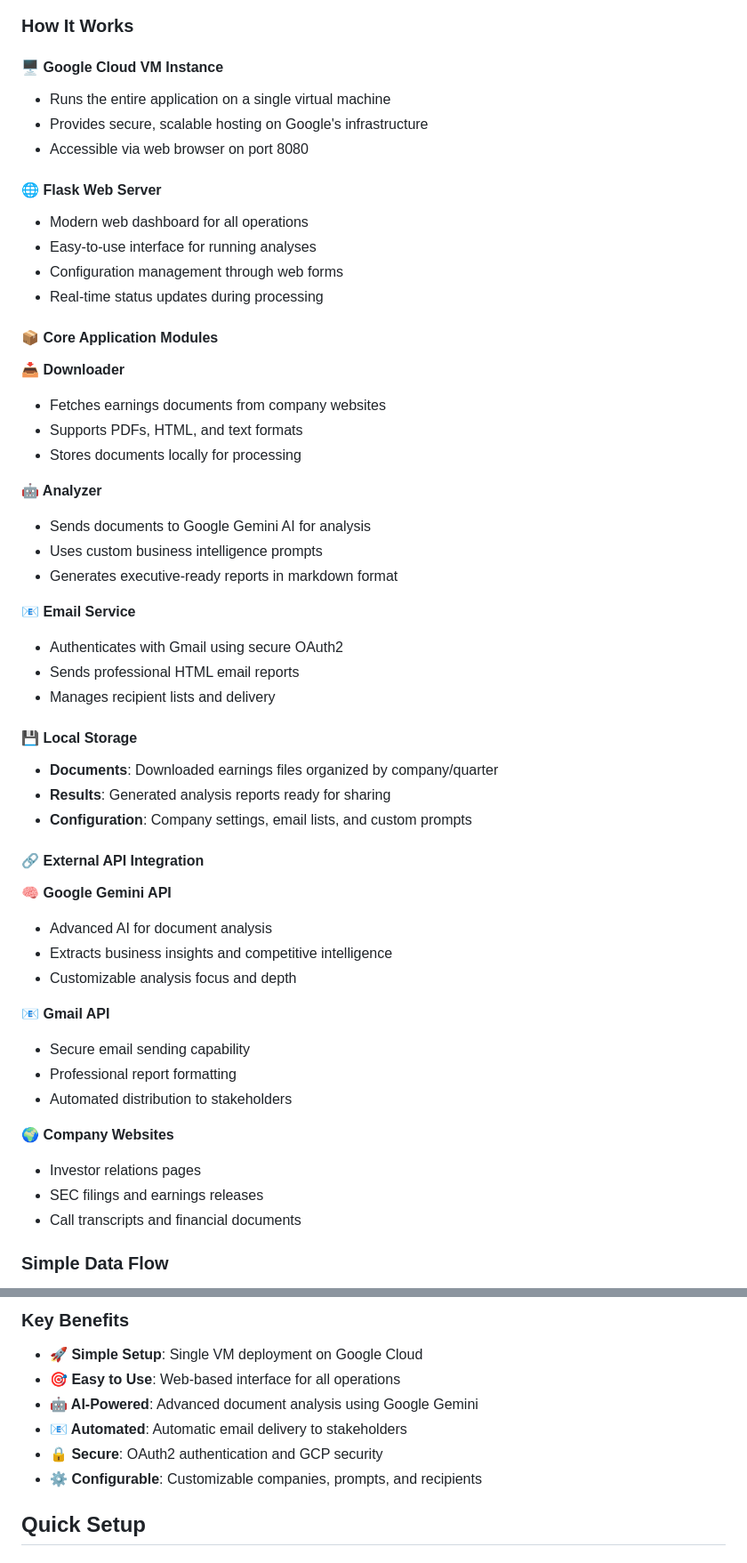
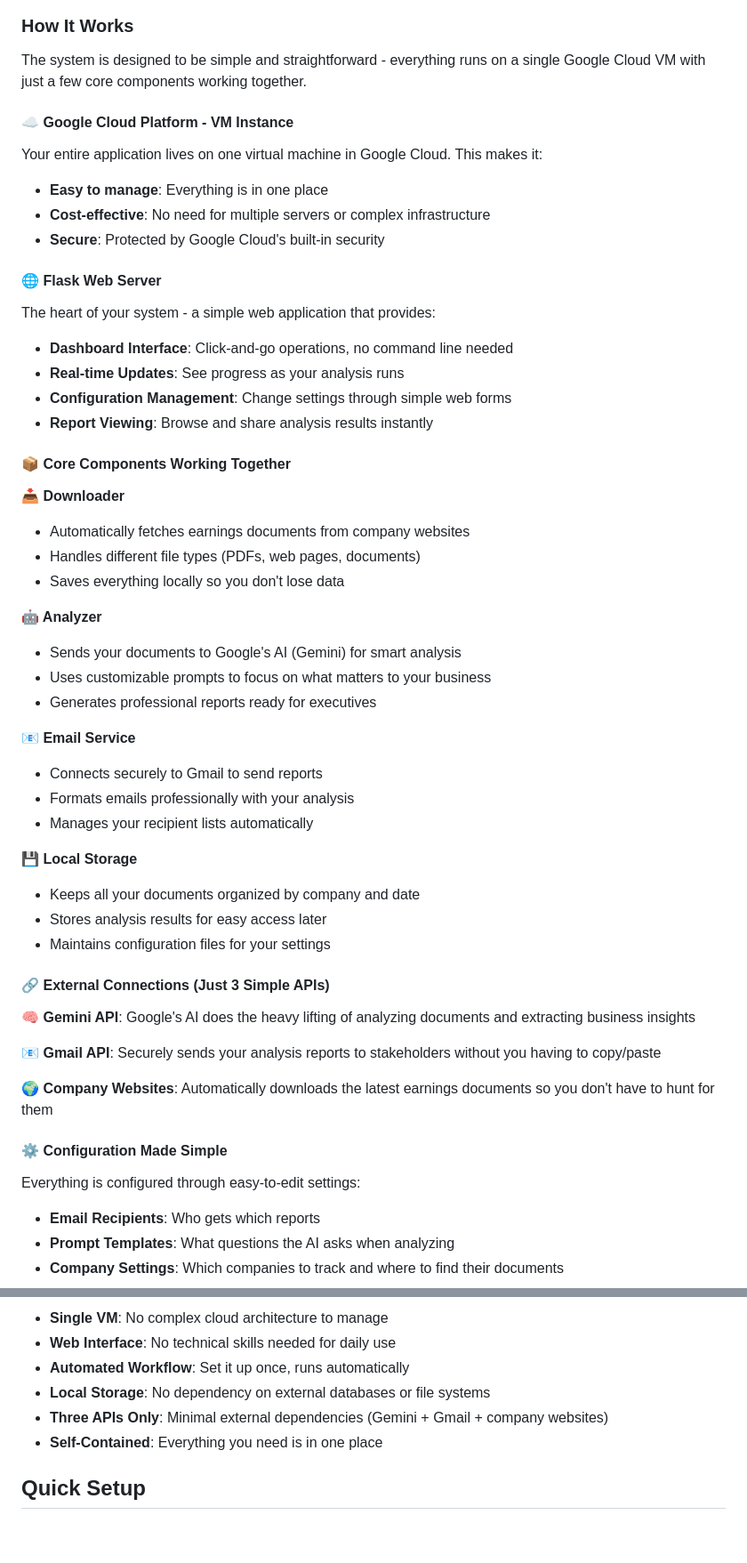
Before and after one commit to aimlllm/gemini_agent, a Markdown page: README.md, 2 parts joined by grey strips. Shown: that part at 89% size. Drawn GitHub-style; blank space fills up the shorter version.

```diff
--- a/README.md
+++ b/README.md
@@ -83,55 +85,54 @@ graph TB
 
 ### How It Works
 
-#### 🖥️ **Google Cloud VM Instance**
-- Runs the entire application on a single virtual machine
-- Provides secure, scalable hosting on Google's infrastructure
-- Accessible via web browser on port 8080
+The system is designed to be simple and straightforward - everything runs on a single Google Cloud VM with just a few core components working together.
+
+#### ☁️ **Google Cloud Platform - VM Instance**
+Your entire application lives on one virtual machine in Google Cloud. This makes it:
+- **Easy to manage**: Everything is in one place
+- **Cost-effective**: No need for multiple servers or complex infrastructure
+- **Secure**: Protected by Google Cloud's built-in security
 
 #### 🌐 **Flask Web Server**
-- Modern web dashboard for all operations
-- Easy-to-use interface for running analyses
-- Configuration management through web forms
-- Real-time status updates during processing
+The heart of your system - a simple web application that provides:
+- **Dashboard Interface**: Click-and-go operations, no command line needed
+- **Real-time Updates**: See progress as your analysis runs
+- **Configuration Management**: Change settings through simple web forms
+- **Report Viewing**: Browse and share analysis results instantly
 
-#### 📦 **Core Application Modules**
+#### 📦 **Core Components Working Together**
 
 **📥 Downloader**
-- Fetches earnings documents from company websites
-- Supports PDFs, HTML, and text formats
-- Stores documents locally for processing
+- Automatically fetches earnings documents from company websites
+- Handles different file types (PDFs, web pages, documents)
+- Saves everything locally so you don't lose data
 
 **🤖 Analyzer**
-- Sends documents to Google Gemini AI for analysis
-- Uses custom business intelligence prompts
-- Generates executive-ready reports in markdown format
+- Sends your documents to Google's AI (Gemini) for smart analysis
+- Uses customizable prompts to focus on what matters to your business
+- Generates professional reports ready for executives
 
 **📧 Email Service**
-- Authenticates with Gmail using secure OAuth2
-- Sends professional HTML email reports
-- Manages recipient lists and delivery
+- Connects securely to Gmail to send reports
+- Formats emails professionally with your analysis
+- Manages your recipient lists automatically
 
-#### 💾 **Local Storage**
-- **Documents**: Downloaded earnings files organized by company/quarter
-- **Results**: Generated analysis reports ready for sharing
-- **Configuration**: Company settings, email lists, and custom prompts
+**💾 Local Storage**
+- Keeps all your documents organized by company and date
+- Stores analysis results for easy access later
+- Maintains configuration files for your settings
 
-#### 🔗 **External API Integration**
+#### 🔗 **External Connections (Just 3 Simple APIs)**
 
-**🧠 Google Gemini API**
-- Advanced AI for document analysis
-- Extracts business insights and competitive intelligence
-- Customizable analysis focus and depth
+**🧠 Gemini API**: Google's AI does the heavy lifting of analyzing documents and extracting business insights
 
-**📧 Gmail API**
-- Secure email sending capability
-- Professional report formatting
-- Automated distribution to stakeholders
+**📧 Gmail API**: Securely sends your analysis reports to stakeholders without you having to copy/paste
 
-**🌍 Company Websites**
-- Investor relations pages
-- SEC filings and earnings releases
-- Call transcripts and financial documents
+**🌍 Company Websites**: Automatically downloads the latest earnings documents so you don't have to hunt for them
 
-### Simple Data Flow
+#### ⚙️ **Configuration Made Simple**
+Everything is configured through easy-to-edit settings:
+- **Email Recipients**: Who gets which reports
+- **Prompt Templates**: What questions the AI asks when analyzing
+- **Company Settings**: Which companies to track and where to find their documents
 
@@ -154,12 +147,10 @@ sequenceDiagram
 
-### Key Benefits
-
-- **🚀 Simple Setup**: Single VM deployment on Google Cloud
-- **🎯 Easy to Use**: Web-based interface for all operations
-- **🤖 AI-Powered**: Advanced document analysis using Google Gemini
-- **📧 Automated**: Automatic email delivery to stakeholders
-- **🔒 Secure**: OAuth2 authentication and GCP security
-- **⚙️ Configurable**: Customizable companies, prompts, and recipients
+- **Single VM**: No complex cloud architecture to manage
+- **Web Interface**: No technical skills needed for daily use
+- **Automated Workflow**: Set it up once, runs automatically
+- **Local Storage**: No dependency on external databases or file systems
+- **Three APIs Only**: Minimal external dependencies (Gemini + Gmail + company websites)
+- **Self-Contained**: Everything you need is in one place
 
 ## Quick Setup
 
```
Also changed, not shown: other parts of README.md (+47 -53 lines).
